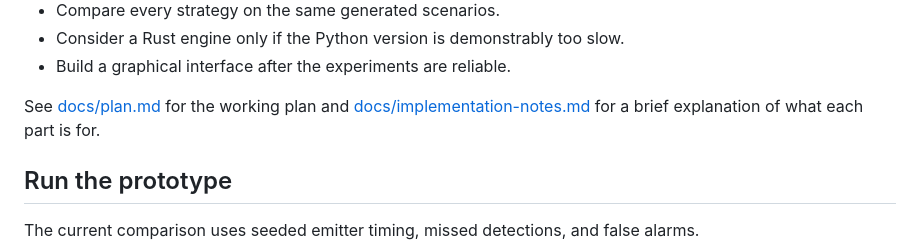
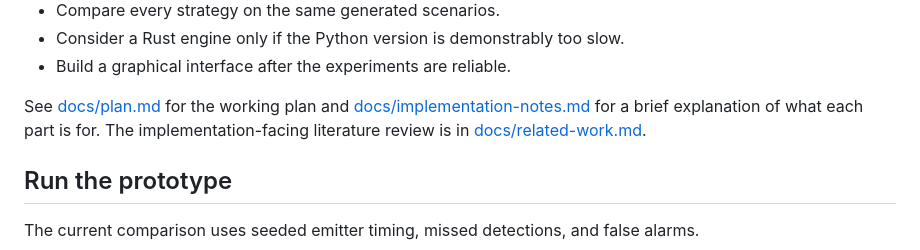
Before and after one commit to Siwach777/spectra-scheduler, a Markdown page: README.md, the part around the change. Drawn GitHub-style.

Commit message:
docs: connect related deinterleaving work

```diff
--- a/README.md
+++ b/README.md
@@ -25,7 +25,8 @@ how quickly transmissions are detected.
 
 See [docs/plan.md](docs/plan.md) for the working plan and
 [docs/implementation-notes.md](docs/implementation-notes.md) for a brief explanation of
-what each part is for.
+what each part is for. The implementation-facing literature review is in
+[docs/related-work.md](docs/related-work.md).
 
 ## Run the prototype
 
```
Also changed, not shown: docs/plan.md (+2 -1 lines), docs/related-work.md (added, +54 -0 lines).
